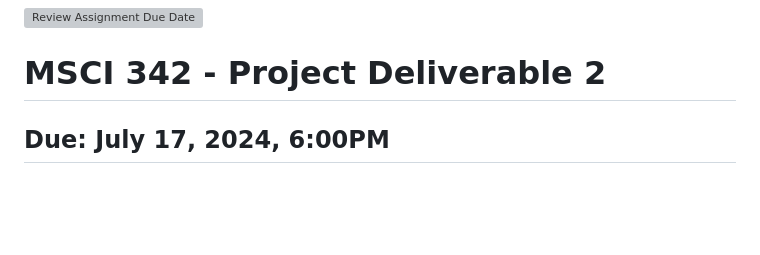
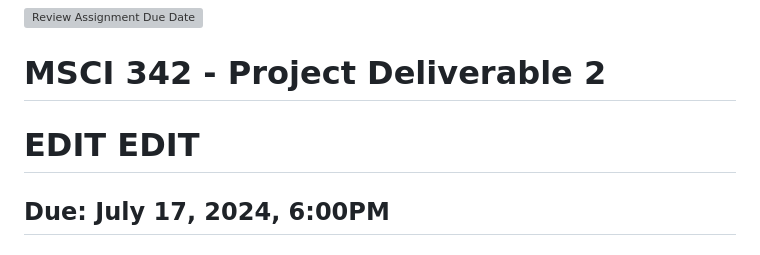
Before and after one commit to shreeyasharma09/MedSync, a Markdown page: README.md, the part around the change. Rendered like a GitHub page; blank space fills up the shorter version; grey boxes are pictures that could not be loaded.

Commit message:
Update README.md
Edit - Review

```diff
--- a/README.md
+++ b/README.md
@@ -1,5 +1,7 @@
 [![Review Assignment Due Date](https://classroom.github.com/assets/deadline-readme-button-22041afd0340ce965d47ae6ef1cefeee28c7c493a6346c4f15d667ab976d596c.svg)](https://classroom.github.com/a/WKF7bdtB)
 # MSCI 342 - Project Deliverable 2
+
+# EDIT EDIT
 
 ## Due: July 17, 2024, 6:00PM
 
```
